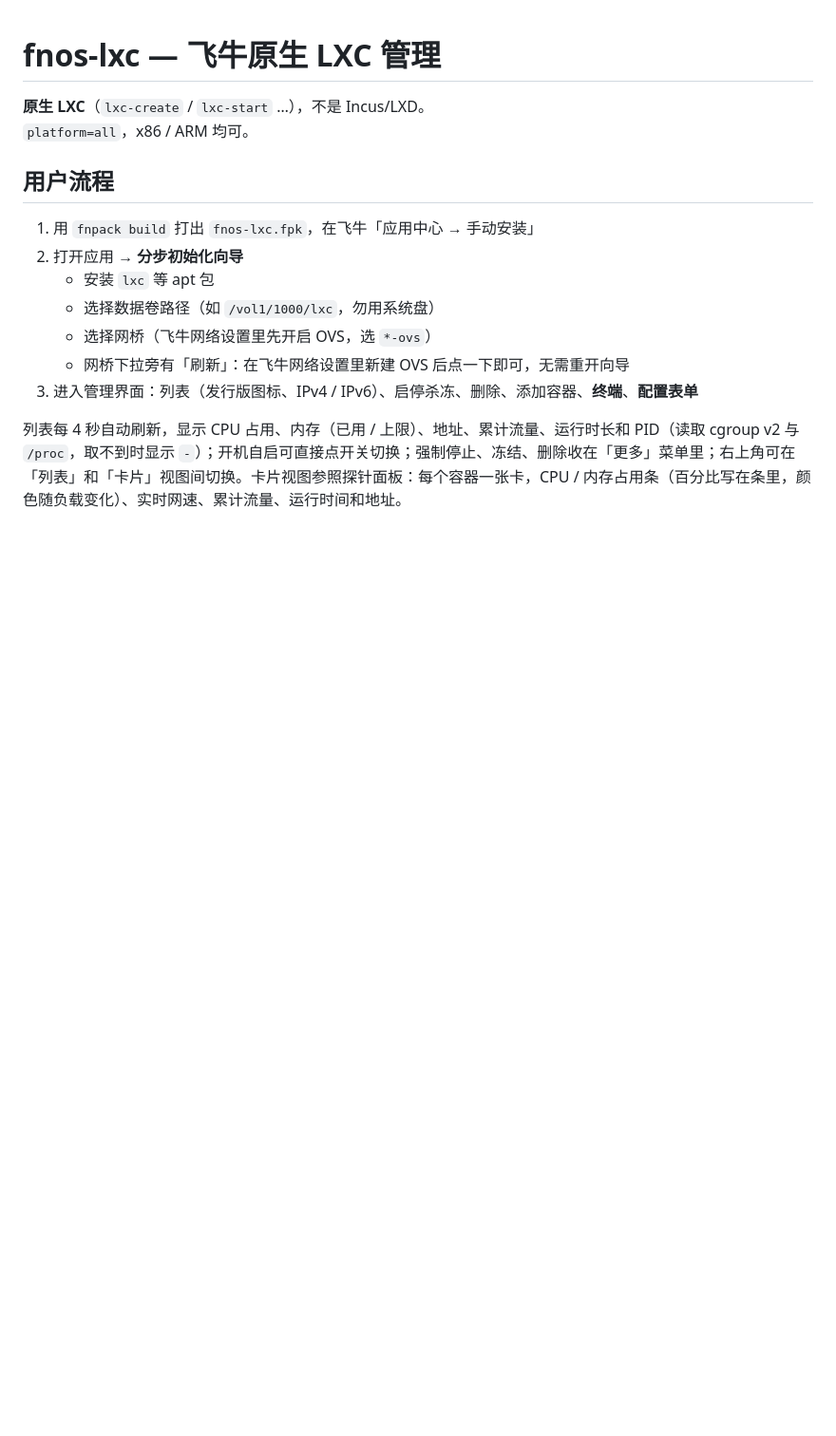
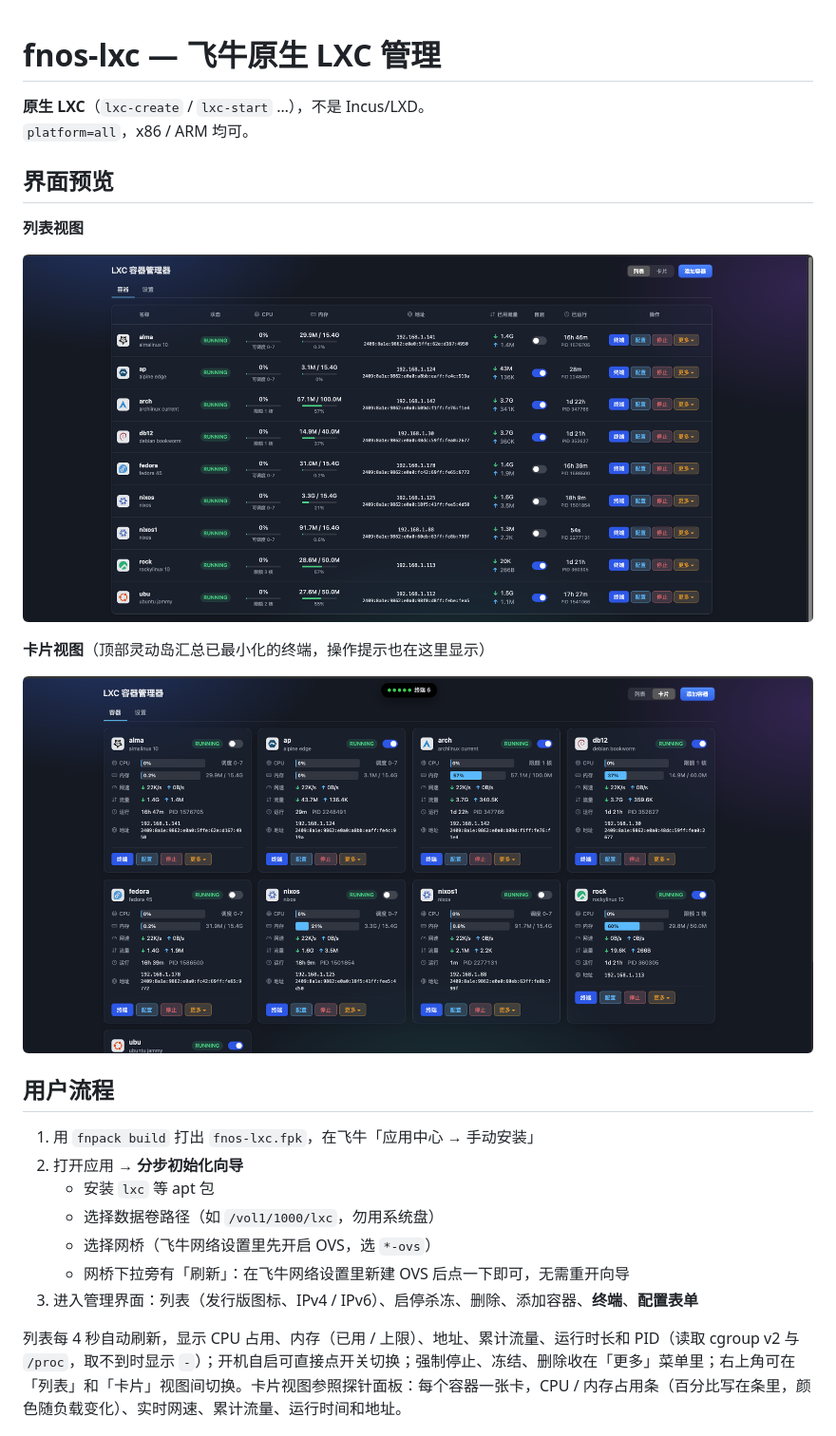
Before and after one commit to leesonaa/fnos-lxc, a Markdown page: README.md, the part around the change. Shown at 95% size. GitHub-like rendering; pictures changed too: docs/screenshot-cards.png (added), docs/screenshot-list.png (added); blank space fills up the shorter version.

Commit message:
README: add UI screenshots (list and card views)
Co-Authored-By: Claude Sonnet 5.5 <noreply@anthropic.com>
Claude-Session: https://claude.ai/code/session_01XANrG5bcqtodoZ998YNvxN

```diff
--- a/README.md
+++ b/README.md
@@ -2,6 +2,16 @@
 
 **原生 LXC**（`lxc-create` / `lxc-start` …），不是 Incus/LXD。
 `platform=all`，x86 / ARM 均可。
+
+## 界面预览
+
+**列表视图**
+
+![列表视图](docs/screenshot-list.png)
+
+**卡片视图**（顶部灵动岛汇总已最小化的终端，操作提示也在这里显示）
+
+![卡片视图](docs/screenshot-cards.png)
 
 ## 用户流程
 
```
